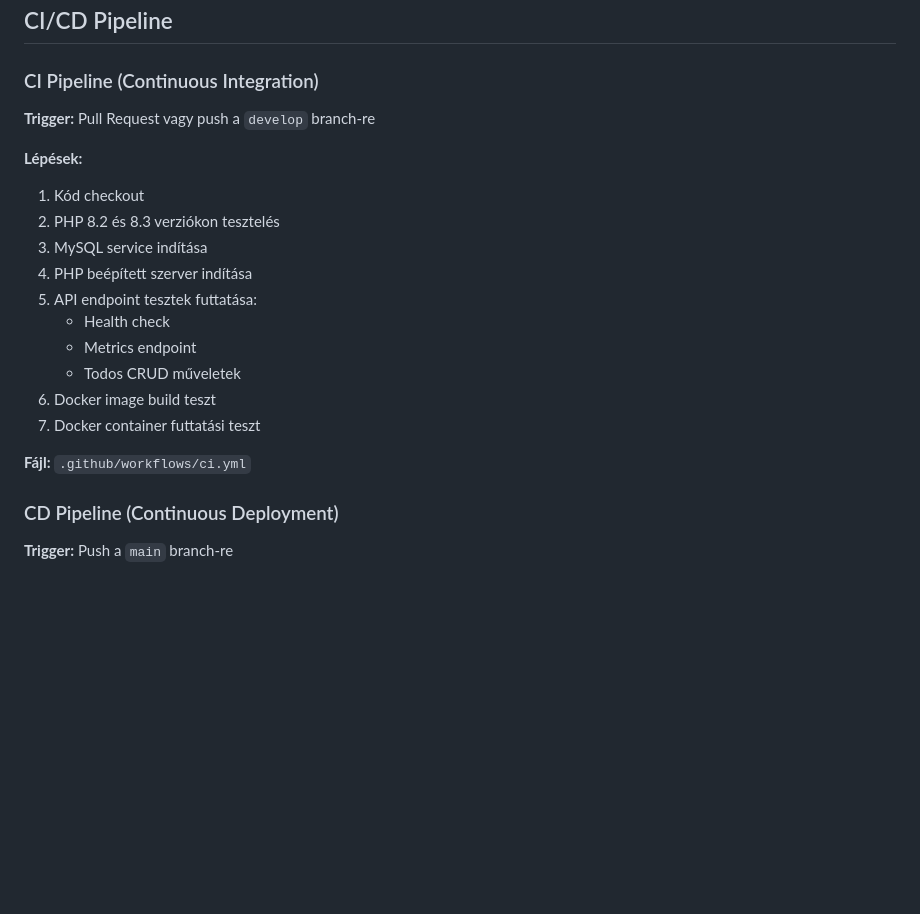
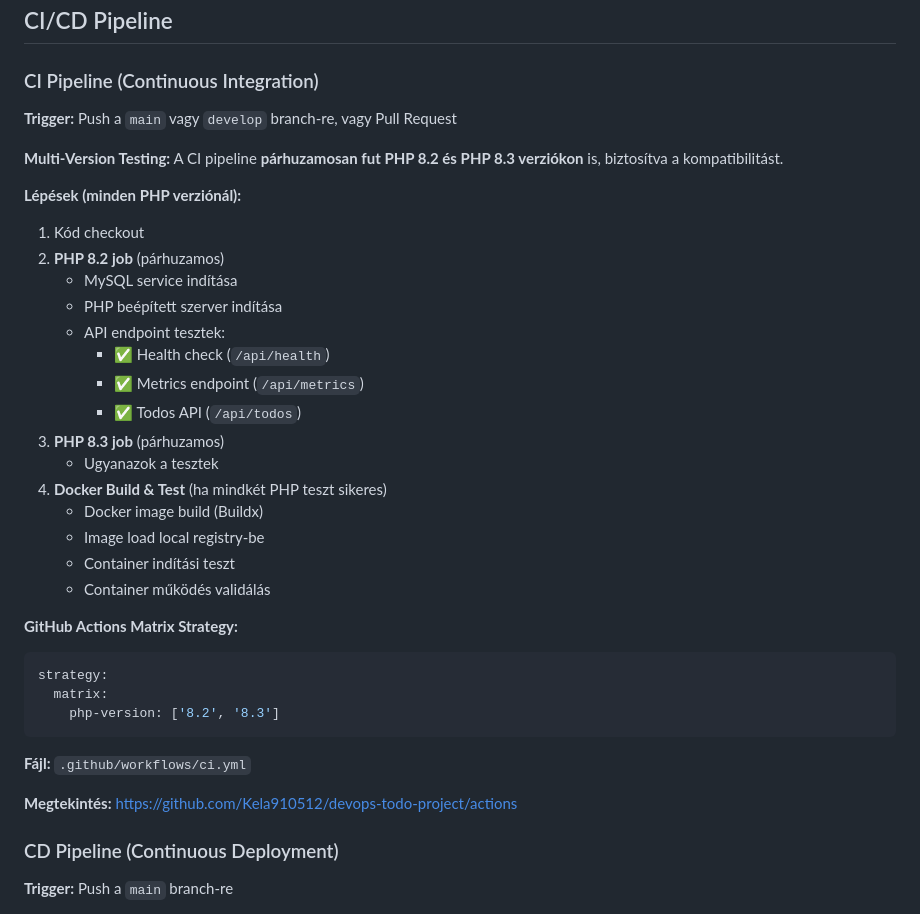
Before and after one commit to Kela910512/devops-todo-project, a Markdown page: README.md, the part around one of its changes. Rendered like a GitHub page; blank space fills up the shorter version.

````diff
--- a/README.md
+++ b/README.md
@@ -143,21 +143,38 @@ kubectl logs -n php-todo-app -l app=php-todo-api
 
 ### CI Pipeline (Continuous Integration)
 
-**Trigger:** Pull Request vagy push a `develop` branch-re
+**Trigger:** Push a `main` vagy `develop` branch-re, vagy Pull Request
 
-**Lépések:**
+**Multi-Version Testing:**
+A CI pipeline **párhuzamosan fut PHP 8.2 és PHP 8.3 verziókon** is, biztosítva a kompatibilitást.
+
+**Lépések (minden PHP verziónál):**
 1. Kód checkout
-2. PHP 8.2 és 8.3 verziókon tesztelés
-3. MySQL service indítása
-4. PHP beépített szerver indítása
-5. API endpoint tesztek futtatása:
-   - Health check
-   - Metrics endpoint
-   - Todos CRUD műveletek
-6. Docker image build teszt
-7. Docker container futtatási teszt
+2. **PHP 8.2 job** (párhuzamos)
+   - MySQL service indítása
+   - PHP beépített szerver indítása
+   - API endpoint tesztek:
+     - ✅ Health check (`/api/health`)
+     - ✅ Metrics endpoint (`/api/metrics`)
+     - ✅ Todos API (`/api/todos`)
+3. **PHP 8.3 job** (párhuzamos)
+   - Ugyanazok a tesztek
+4. **Docker Build & Test** (ha mindkét PHP teszt sikeres)
+   - Docker image build (Buildx)
+   - Image load local registry-be
+   - Container indítási teszt
+   - Container működés validálás
+
+**GitHub Actions Matrix Strategy:**
+```yaml
+strategy:
+  matrix:
+    php-version: ['8.2', '8.3']
+```
 
 **Fájl:** `.github/workflows/ci.yml`
+
+**Megtekintés:** https://github.com/Kela910512/devops-todo-project/actions
 
 ### CD Pipeline (Continuous Deployment)
 
````
Also changed, not shown: other parts of README.md (+63 -0 lines), PIPELINE-TRIGGERS.md (+15 -9 lines).
